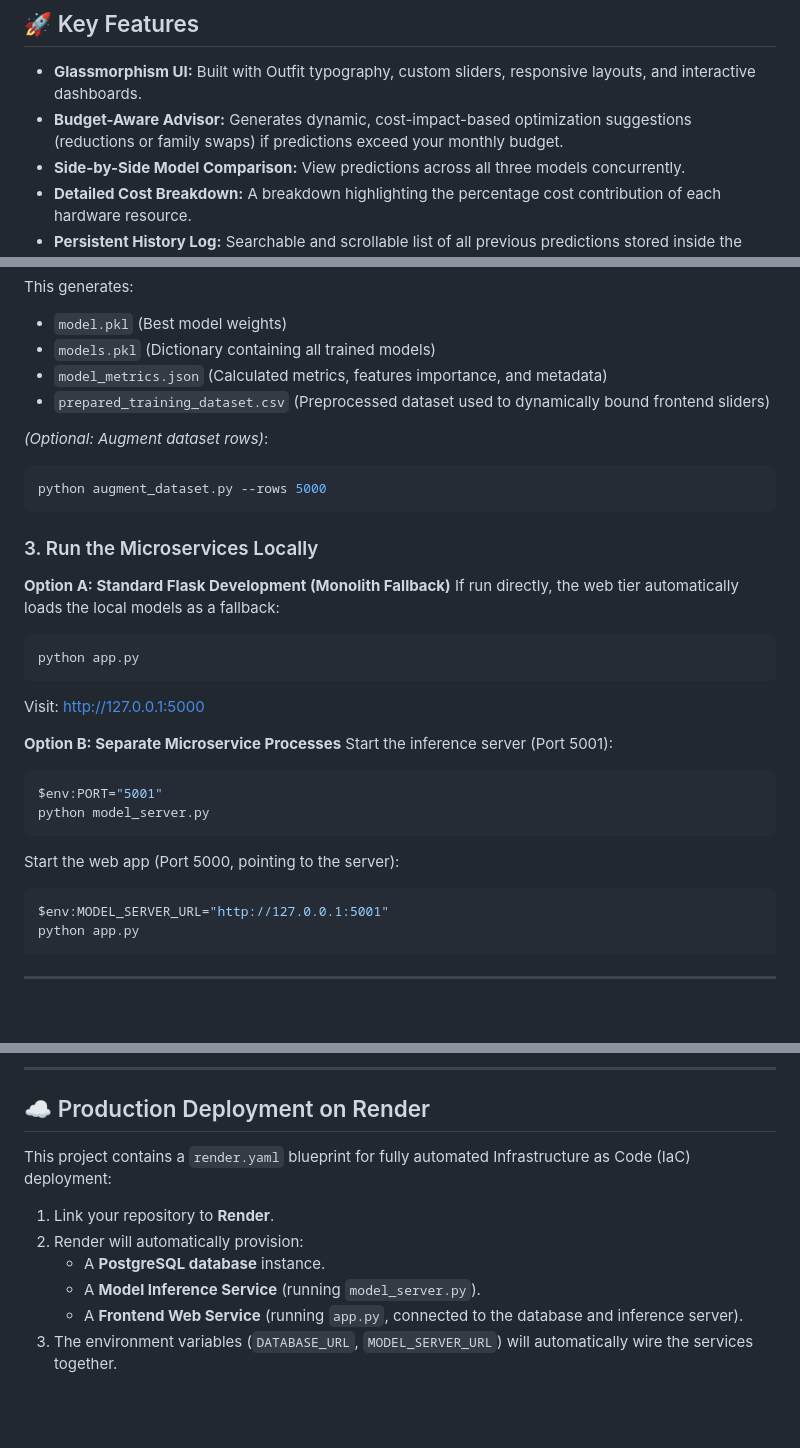
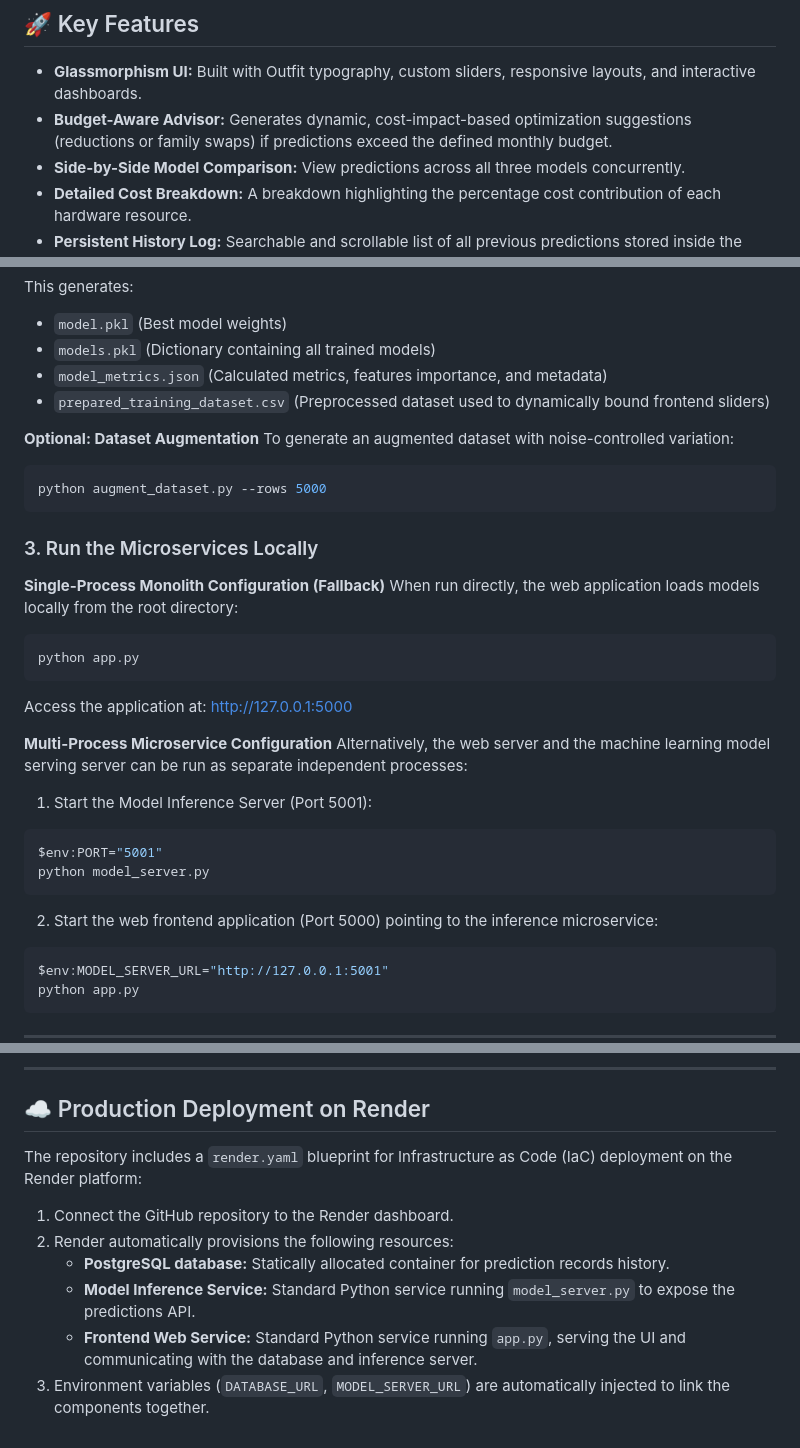
Before and after one commit to vshalini700223-ctrl/Cloud-Cost-Prediction, a Markdown page: README.md, 3 parts joined by grey strips. Rendered like a GitHub page; blank space fills up the shorter version.

Commit message:
docs: refine README.md to be objective third-party documentation

````diff
--- a/README.md
+++ b/README.md
@@ -52,7 +52,7 @@ Models are evaluated using 5-fold cross-validation and test-split metrics (MSE,
 ## 🚀 Key Features
 
 * **Glassmorphism UI:** Built with Outfit typography, custom sliders, responsive layouts, and interactive dashboards.
-* **Budget-Aware Advisor:** Generates dynamic, cost-impact-based optimization suggestions (reductions or family swaps) if predictions exceed your monthly budget.
+* **Budget-Aware Advisor:** Generates dynamic, cost-impact-based optimization suggestions (reductions or family swaps) if predictions exceed the defined monthly budget.
 * **Side-by-Side Model Comparison:** View predictions across all three models concurrently.
 * **Detailed Cost Breakdown:** A breakdown highlighting the percentage cost contribution of each hardware resource.
 * **Persistent History Log:** Searchable and scrollable list of all previous predictions stored inside the relational database.
@@ -76,27 +76,29 @@ This generates:
 - `model_metrics.json` (Calculated metrics, features importance, and metadata)
 - `prepared_training_dataset.csv` (Preprocessed dataset used to dynamically bound frontend sliders)
 
-*(Optional: Augment dataset rows)*:
+**Optional: Dataset Augmentation**
+To generate an augmented dataset with noise-controlled variation:
 ```bash
 python augment_dataset.py --rows 5000
 ```
 
 ### 3. Run the Microservices Locally
 
-**Option A: Standard Flask Development (Monolith Fallback)**
-If run directly, the web tier automatically loads the local models as a fallback:
+**Single-Process Monolith Configuration (Fallback)**
+When run directly, the web application loads models locally from the root directory:
 ```bash
 python app.py
 ```
-Visit: [http://127.0.0.1:5000](http://127.0.0.1:5000)
+Access the application at: [http://127.0.0.1:5000](http://127.0.0.1:5000)
 
-**Option B: Separate Microservice Processes**
-Start the inference server (Port 5001):
+**Multi-Process Microservice Configuration**
+Alternatively, the web server and the machine learning model serving server can be run as separate independent processes:
+1. Start the Model Inference Server (Port 5001):
 ```bash
 $env:PORT="5001"
 python model_server.py
 ```
-Start the web app (Port 5000, pointing to the server):
+2. Start the web frontend application (Port 5000) pointing to the inference microservice:
 ```bash
 $env:MODEL_SERVER_URL="http://127.0.0.1:5001"
 python app.py
@@ -116,10 +118,10 @@ Access the application dashboard at [http://127.0.0.1:5000](http://127.0.0.1:500
 
 ## ☁️ Production Deployment on Render
 
-This project contains a `render.yaml` blueprint for fully automated Infrastructure as Code (IaC) deployment:
-1. Link your repository to **Render**.
-2. Render will automatically provision:
-   - A **PostgreSQL database** instance.
-   - A **Model Inference Service** (running `model_server.py`).
-   - A **Frontend Web Service** (running `app.py`, connected to the database and inference server).
-3. The environment variables (`DATABASE_URL`, `MODEL_SERVER_URL`) will automatically wire the services together.
+The repository includes a `render.yaml` blueprint for Infrastructure as Code (IaC) deployment on the Render platform:
+1. Connect the GitHub repository to the Render dashboard.
+2. Render automatically provisions the following resources:
+   - **PostgreSQL database:** Statically allocated container for prediction records history.
+   - **Model Inference Service:** Standard Python service running `model_server.py` to expose the predictions API.
+   - **Frontend Web Service:** Standard Python service running `app.py`, serving the UI and communicating with the database and inference server.
+3. Environment variables (`DATABASE_URL`, `MODEL_SERVER_URL`) are automatically injected to link the components together.
````
